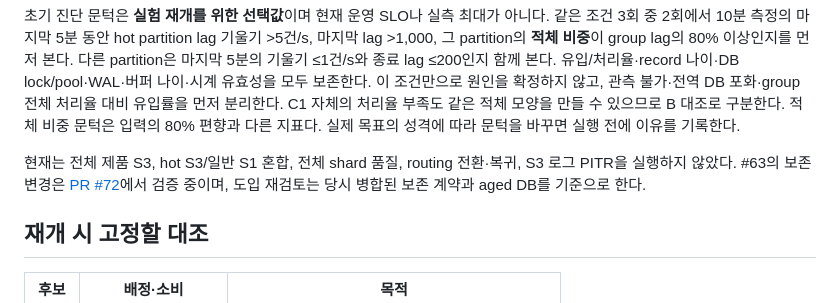
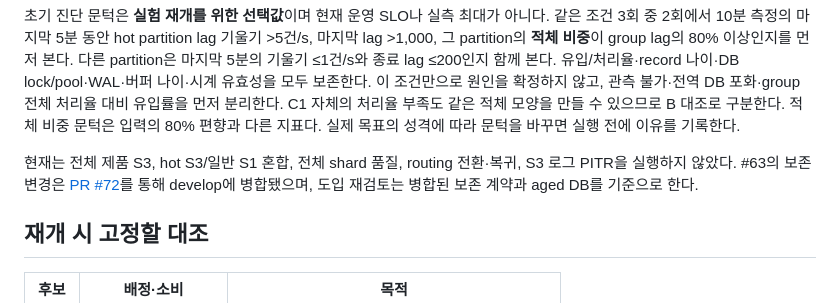
Before and after one commit to joejaeyoung/jigeumini, a Markdown page: docs/pipeline/SHARDING_DECISION.md, the part around the change. Drawn GitHub-style.

```diff
--- a/docs/pipeline/SHARDING_DECISION.md
+++ b/docs/pipeline/SHARDING_DECISION.md
@@ -39,7 +39,7 @@ F01/F05/F06/F08/F10 → T02/T04/T06/T07/T08. 진행 상태와 완료 게이트
 
 초기 진단 문턱은 **실험 재개를 위한 선택값**이며 현재 운영 SLO나 실측 최대가 아니다. 같은 조건 3회 중 2회에서 10분 측정의 마지막 5분 동안 hot partition lag 기울기 >5건/s, 마지막 lag >1,000, 그 partition의 **적체 비중**이 group lag의 80% 이상인지를 먼저 본다. 다른 partition은 마지막 5분의 기울기 ≤1건/s와 종료 lag ≤200인지 함께 본다. 유입/처리율·record 나이·DB lock/pool·WAL·버퍼 나이·시계 유효성을 모두 보존한다. 이 조건만으로 원인을 확정하지 않고, 관측 불가·전역 DB 포화·group 전체 처리율 대비 유입률을 먼저 분리한다. C1 자체의 처리율 부족도 같은 적체 모양을 만들 수 있으므로 B 대조로 구분한다. 적체 비중 문턱은 입력의 80% 편향과 다른 지표다. 실제 목표의 성격에 따라 문턱을 바꾸면 실행 전에 이유를 기록한다.
 
-현재는 전체 제품 S3, hot S3/일반 S1 혼합, 전체 shard 품질, routing 전환·복귀, S3 로그 PITR을 실행하지 않았다. #63의 보존 변경은 [PR #72](https://github.com/joejaeyoung/jigeumini/pull/72)에서 검증 중이며, 도입 재검토는 당시 병합된 보존 계약과 aged DB를 기준으로 한다.
+현재는 전체 제품 S3, hot S3/일반 S1 혼합, 전체 shard 품질, routing 전환·복귀, S3 로그 PITR을 실행하지 않았다. #63의 보존 변경은 [PR #72](https://github.com/joejaeyoung/jigeumini/pull/72)를 통해 develop에 병합됐으며, 도입 재검토는 병합된 보존 계약과 aged DB를 기준으로 한다.
 
 ## 재개 시 고정할 대조
 
```
Also changed, not shown: docs/STATUS.md (+1 -1 lines), docs/WORK_LOG.md (+1 -0 lines).
